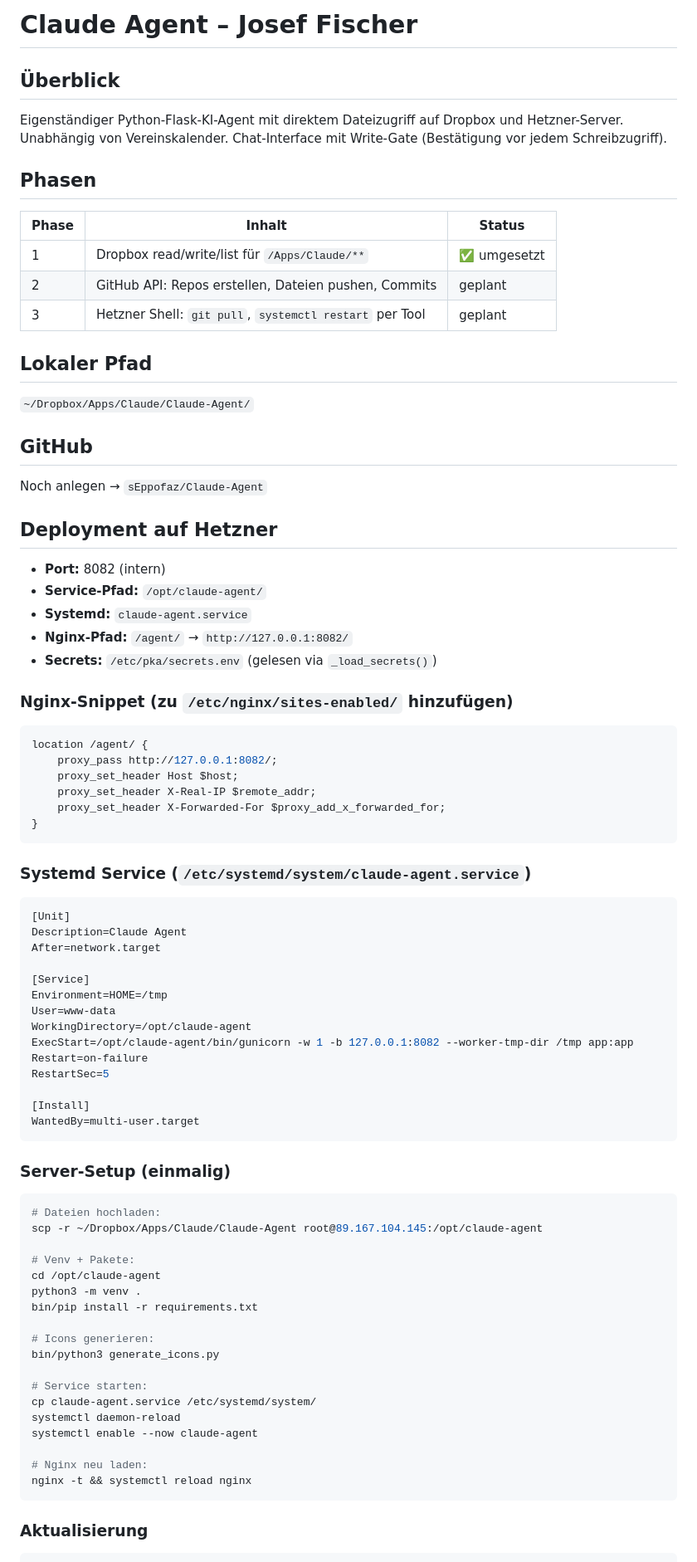
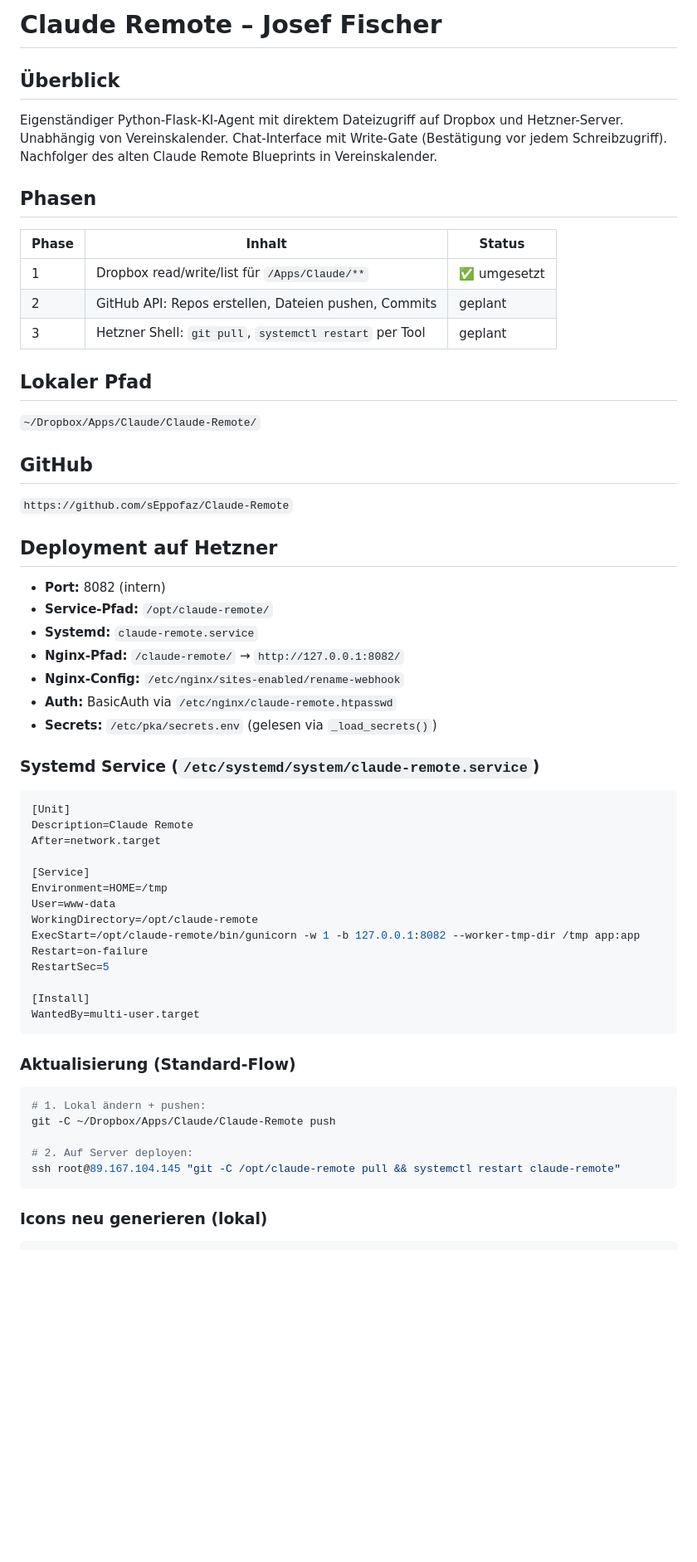
Before and after one commit to sEppofaz/Claude-Remote, a Markdown page: CLAUDE.md, the part around one of its changes. Shown at 83% size. GitHub-like rendering; blank space fills up the shorter version.

Commit message:
CLAUDE.md: vollständig auf Claude Remote umbenannt + venv --clear Pitfall
Co-Authored-By: Claude Sonnet 4.6 <noreply@anthropic.com>

````diff
--- a/CLAUDE.md
+++ b/CLAUDE.md
@@ -1,7 +1,7 @@
-# Claude Agent – Josef Fischer
+# Claude Remote – Josef Fischer
 
 ## Überblick
-Eigenständiger Python-Flask-KI-Agent mit direktem Dateizugriff auf Dropbox und Hetzner-Server. Unabhängig von Vereinskalender. Chat-Interface mit Write-Gate (Bestätigung vor jedem Schreibzugriff).
+Eigenständiger Python-Flask-KI-Agent mit direktem Dateizugriff auf Dropbox und Hetzner-Server. Unabhängig von Vereinskalender. Chat-Interface mit Write-Gate (Bestätigung vor jedem Schreibzugriff). Nachfolger des alten Claude Remote Blueprints in Vereinskalender.
 
 ## Phasen
 
@@ -12,40 +12,32 @@ Eigenständiger Python-Flask-KI-Agent mit direktem Dateizugriff auf Dropbox und
 | 3 | Hetzner Shell: `git pull`, `systemctl restart` per Tool | geplant |
 
 ## Lokaler Pfad
-`~/Dropbox/Apps/Claude/Claude-Agent/`
+`~/Dropbox/Apps/Claude/Claude-Remote/`
 
 ## GitHub
-Noch anlegen → `sEppofaz/Claude-Agent`
+`https://github.com/sEppofaz/Claude-Remote`
 
 ## Deployment auf Hetzner
 
 - **Port:** 8082 (intern)
-- **Service-Pfad:** `/opt/claude-agent/`
-- **Systemd:** `claude-agent.service`
-- **Nginx-Pfad:** `/agent/` → `http://127.0.0.1:8082/`
+- **Service-Pfad:** `/opt/claude-remote/`
+- **Systemd:** `claude-remote.service`
+- **Nginx-Pfad:** `/claude-remote/` → `http://127.0.0.1:8082/`
+- **Nginx-Config:** `/etc/nginx/sites-enabled/rename-webhook`
+- **Auth:** BasicAuth via `/etc/nginx/claude-remote.htpasswd`
 - **Secrets:** `/etc/pka/secrets.env` (gelesen via `_load_secrets()`)
 
-### Nginx-Snippet (zu `/etc/nginx/sites-enabled/` hinzufügen)
-```nginx
-location /agent/ {
-    proxy_pass http://127.0.0.1:8082/;
-    proxy_set_header Host $host;
-    proxy_set_header X-Real-IP $remote_addr;
-    proxy_set_header X-Forwarded-For $proxy_add_x_forwarded_for;
-}
-```
-
-### Systemd Service (`/etc/systemd/system/claude-agent.service`)
+### Systemd Service (`/etc/systemd/system/claude-remote.service`)
 ```ini
 [Unit]
-Description=Claude Agent
+Description=Claude Remote
 After=network.target
 
 [Service]
 Environment=HOME=/tmp
 User=www-data
-WorkingDirectory=/opt/claude-agent
-ExecStart=/opt/claude-agent/bin/gunicorn -w 1 -b 127.0.0.1:8082 --worker-tmp-dir /tmp app:app
+WorkingDirectory=/opt/claude-remote
+ExecStart=/opt/claude-remote/bin/gunicorn -w 1 -b 127.0.0.1:8082 --worker-tmp-dir /tmp app:app
 Restart=on-failure
 RestartSec=5
 
@@ -53,27 +45,14 @@ RestartSec=5
 WantedBy=multi-user.target
 ```
 
-### Server-Setup (einmalig)
+### Aktualisierung (Standard-Flow)
 ```bash
-# Dateien hochladen:
-scp -r ~/Dropbox/Apps/Claude/Claude-Agent root@89.167.104.145:/opt/claude-agent
+# 1. Lokal ändern + pushen:
+git -C ~/Dropbox/Apps/Claude/Claude-Remote push
 
-# Venv + Pakete:
-cd /opt/claude-agent
-python3 -m venv .
-bin/pip install -r requirements.txt
-
-# Icons generieren:
-bin/python3 generate_icons.py
-
-# Service starten:
-cp claude-agent.service /etc/systemd/system/
-systemctl daemon-reload
-systemctl enable --now claude-agent
-
-# Nginx neu laden:
-nginx -t && systemctl reload nginx
+# 2. Auf Server deployen:
+ssh root@89.167.104.145 "git -C /opt/claude-remote pull && systemctl restart claude-remote"
 ```
 
-### Aktualisierung
+### Icons neu generieren (lokal)
 ```bash
````
Also changed, not shown: other parts of CLAUDE.md (+7 -6 lines).
